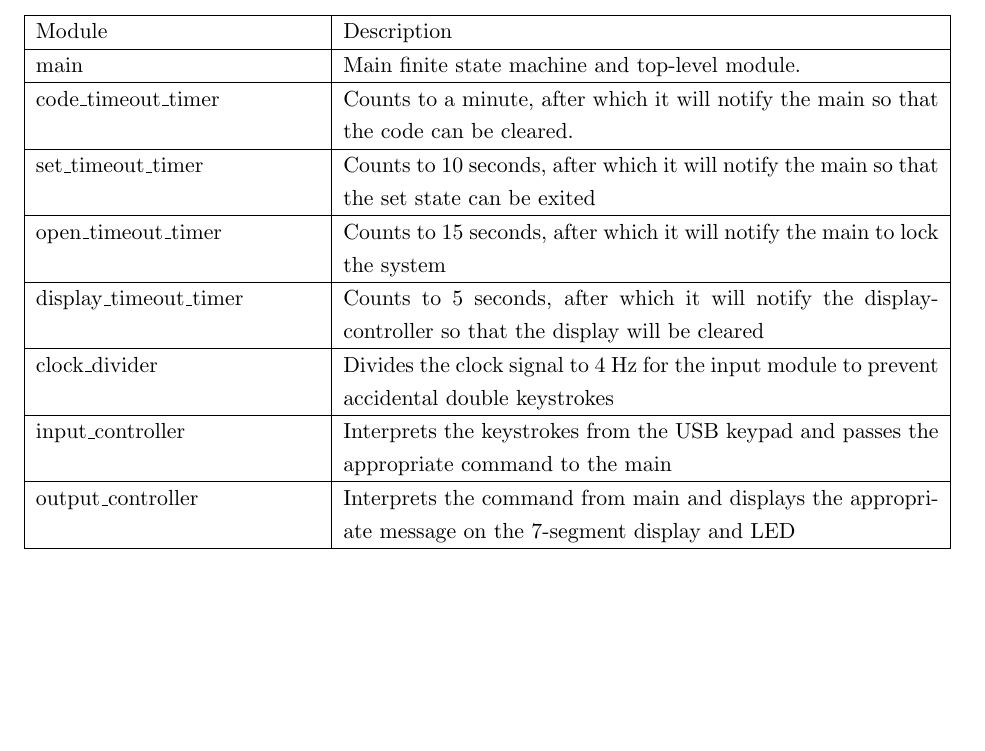
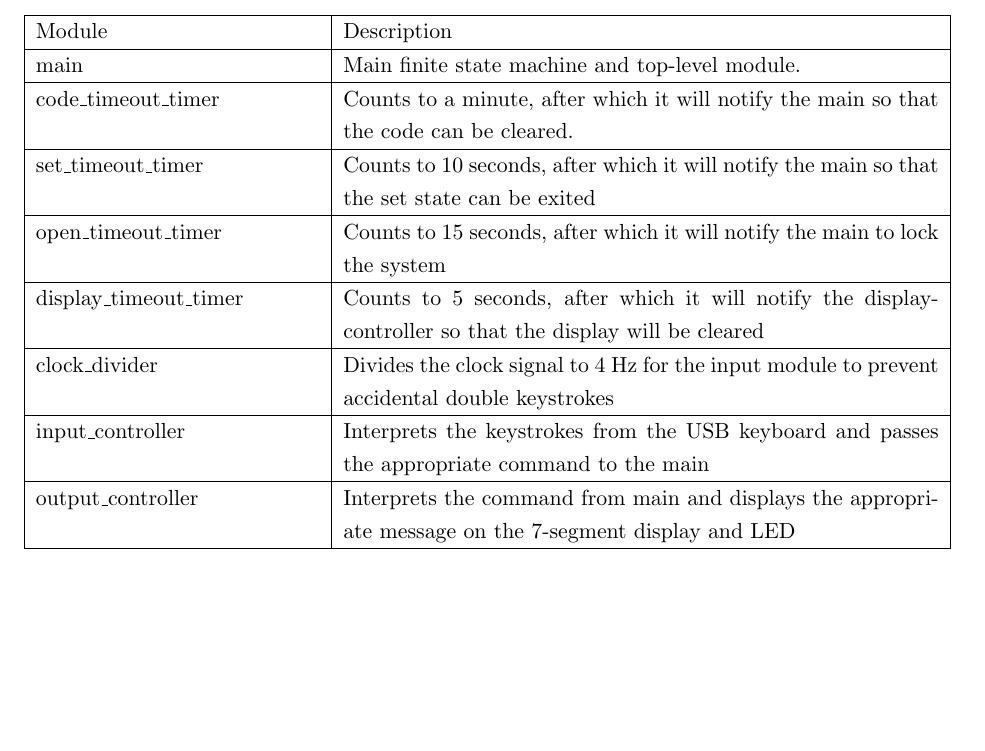
Before and after one commit to ccannon94/ncat-ecen424-project1, a LaTeX document (docs/specification.tex): part of page 2 of 9, cut so that both start at the same text. Compiled offline with pdfLaTeX.

Commit message:
Change keypad to keyboard in module

```diff
--- a/docs/specification.tex
+++ b/docs/specification.tex
@@ -52,7 +52,7 @@ The system should include the following modules
 	open\textunderscore timeout\textunderscore timer & Counts to 15 seconds, after which it will notify the main to lock the system \\ \hline
 	display\textunderscore timeout\textunderscore timer & Counts to 5 seconds, after which it will notify the display-controller so that the display will be cleared \\ \hline
 	clock\textunderscore divider & Divides the clock signal to 4 Hz for the input module to prevent accidental double keystrokes \\ \hline
-	input\textunderscore controller & Interprets the keystrokes from the USB keypad and passes the appropriate command to the main\\ \hline
+	input\textunderscore controller & Interprets the keystrokes from the USB keyboard and passes the appropriate command to the main\\ \hline
 	output\textunderscore controller & Interprets the command from main and displays the appropriate message on the 7-segment display and LED \\ \hline
 \end{tabular}
 \end{table}
```
